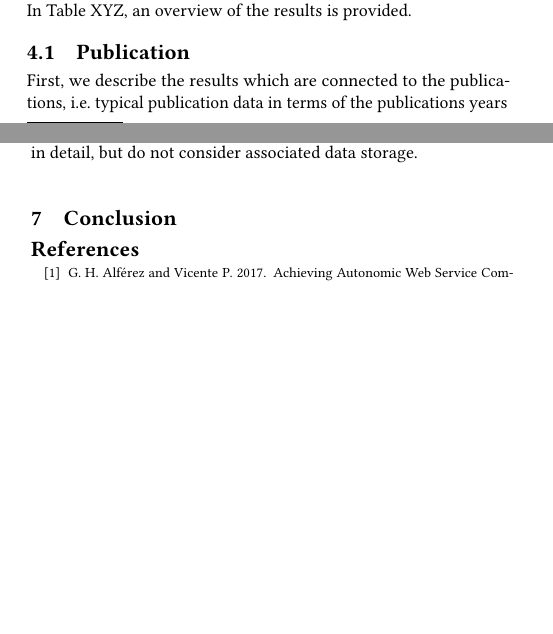
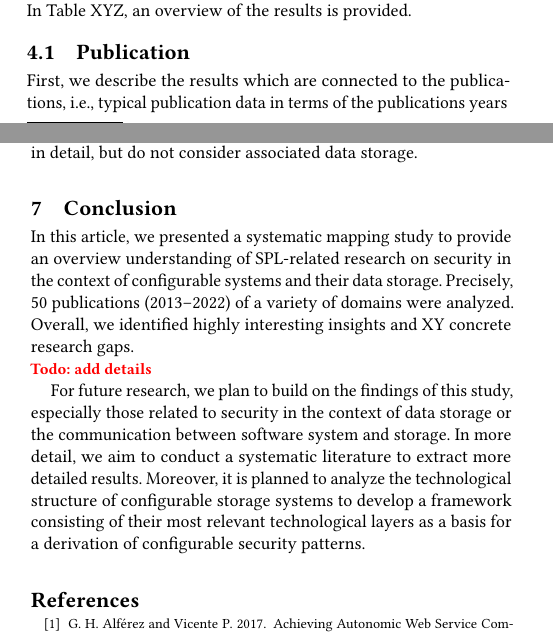
Before and after one commit to Rim007/SecurityConfigurableStorage_SPLC22, a LaTeX paper (paper/main.tex, which reads paper/sections/conclusion.tex): two parts of the columns of pages 4 and 8 of 10, joined at a grey line, cut so that both start at the same text, the shorter picture padded with empty space. Compiled offline with pdfLaTeX.

Commit message:
conclusion

```diff
--- a/paper/sections/conclusion.tex
+++ b/paper/sections/conclusion.tex
@@ -1 +1,11 @@
 \section{Conclusion} \label{sec:conclusion}
+
+In this article, we presented a systematic mapping study to provide an overview understanding of SPL-related research on security in the context of configurable systems and their data storage.
+Precisely, 50 publications (2013--2022) of a variety of domains were analyzed.
+Overall, we identified highly interesting insights and XY concrete research gaps.
+
+\todo{add details}
+
+For future research, we plan to build on the findings of this study, especially those related to security in the context of data storage or the communication between software system and storage.
+In more detail, we aim to conduct a systematic literature to extract more detailed results.
+Moreover, it is planned to analyze the technological structure of configurable storage systems to develop a framework consisting of their most relevant technological layers as a basis for a derivation of configurable security patterns.
```
Also changed, not shown: paper/sections/results.tex (+1 -1 lines).
